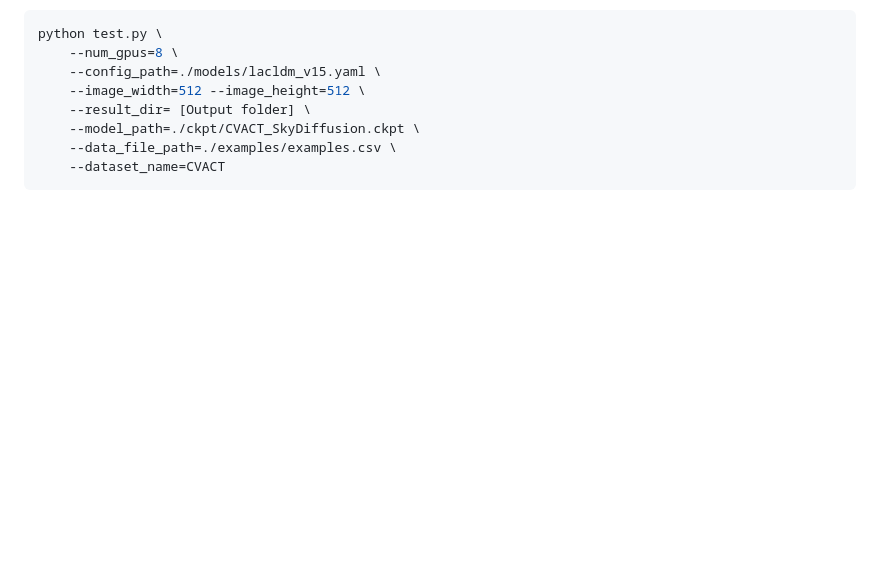
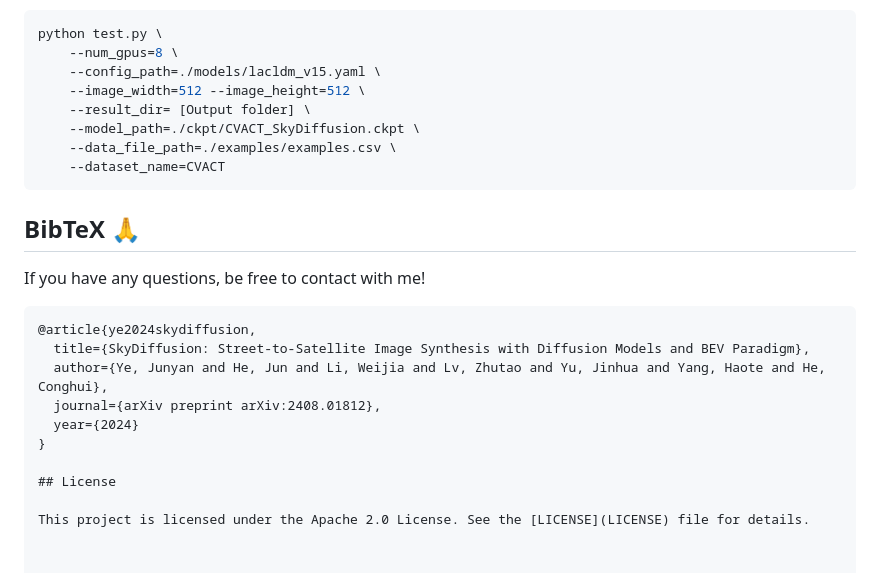
Before and after one commit to opendatalab/skydiffusion, a Markdown page: README.md, the part around one of its changes. GitHub-like rendering; blank space fills up the shorter version.

````diff
--- a/README.md
+++ b/README.md
@@ -60,3 +81,18 @@ python test.py \
     --data_file_path=./examples/examples.csv \
     --dataset_name=CVACT
 ```
+
+## BibTeX 🙏
+
+If you have any questions, be free to contact with me!
+```
+@article{ye2024skydiffusion,
+  title={SkyDiffusion: Street-to-Satellite Image Synthesis with Diffusion Models and BEV Paradigm},
+  author={Ye, Junyan and He, Jun and Li, Weijia and Lv, Zhutao and Yu, Jinhua and Yang, Haote and He, Conghui},
+  journal={arXiv preprint arXiv:2408.01812},
+  year={2024}
+}
+
+## License
+
+This project is licensed under the Apache 2.0 License. See the [LICENSE](LICENSE) file for details.
````
Also changed, not shown: other parts of README.md (+34 -13 lines).
